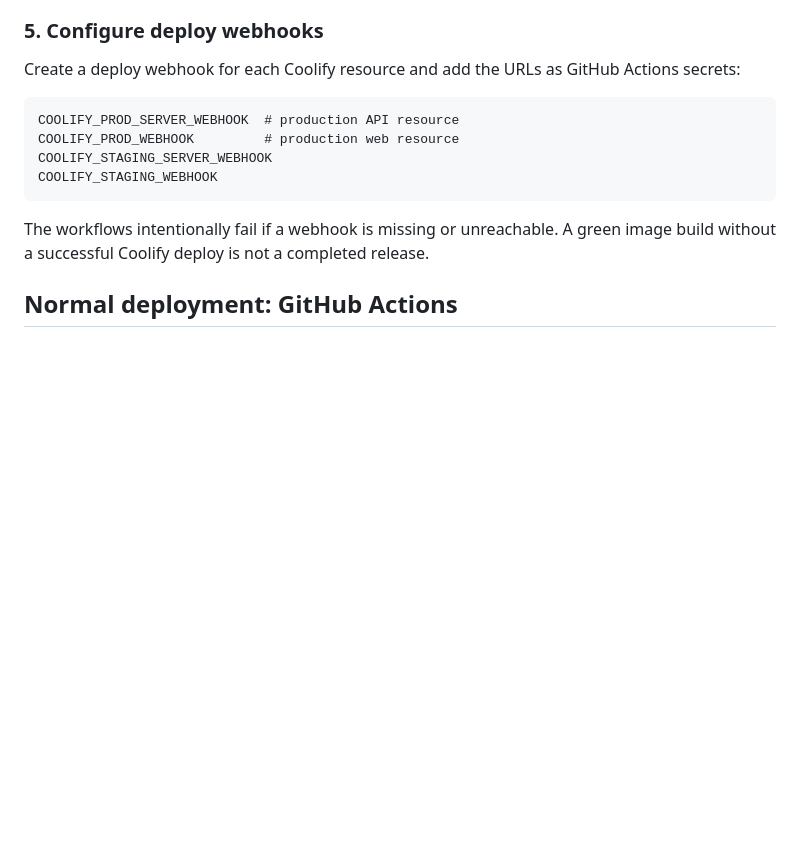
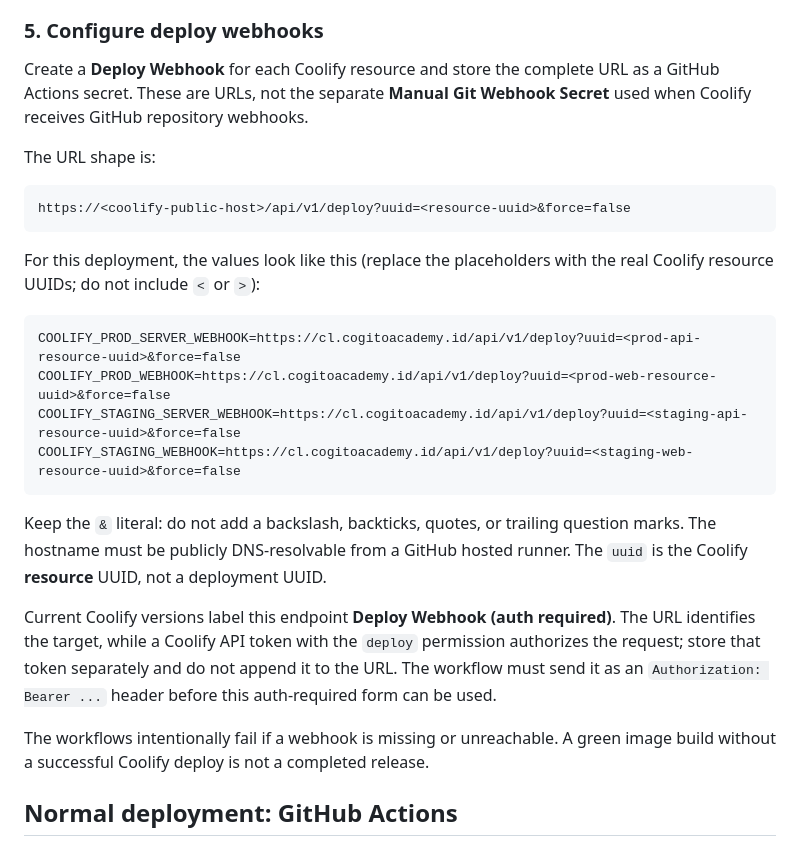
Before and after one commit to cogitoacademy/app, a Markdown page: docs/DEPLOYMENT.md, the part around the change. GitHub-like rendering; blank space fills up the shorter version.

Commit message:
docs(deploy): document Coolify webhook format

````diff
--- a/docs/DEPLOYMENT.md
+++ b/docs/DEPLOYMENT.md
@@ -236,15 +236,37 @@ valid request is submitted.
 
 ### 5. Configure deploy webhooks
 
-Create a deploy webhook for each Coolify resource and add the URLs as GitHub
-Actions secrets:
+Create a **Deploy Webhook** for each Coolify resource and store the complete
+URL as a GitHub Actions secret. These are URLs, not the separate
+**Manual Git Webhook Secret** used when Coolify receives GitHub repository
+webhooks.
+
+The URL shape is:
 
 ```text
-COOLIFY_PROD_SERVER_WEBHOOK  # production API resource
-COOLIFY_PROD_WEBHOOK         # production web resource
-COOLIFY_STAGING_SERVER_WEBHOOK
-COOLIFY_STAGING_WEBHOOK
+https://<coolify-public-host>/api/v1/deploy?uuid=<resource-uuid>&force=false
 ```
+
+For this deployment, the values look like this (replace the placeholders with
+the real Coolify resource UUIDs; do not include `<` or `>`):
+
+```text
+COOLIFY_PROD_SERVER_WEBHOOK=https://cl.cogitoacademy.id/api/v1/deploy?uuid=<prod-api-resource-uuid>&force=false
+COOLIFY_PROD_WEBHOOK=https://cl.cogitoacademy.id/api/v1/deploy?uuid=<prod-web-resource-uuid>&force=false
+COOLIFY_STAGING_SERVER_WEBHOOK=https://cl.cogitoacademy.id/api/v1/deploy?uuid=<staging-api-resource-uuid>&force=false
+COOLIFY_STAGING_WEBHOOK=https://cl.cogitoacademy.id/api/v1/deploy?uuid=<staging-web-resource-uuid>&force=false
+```
+
+Keep the `&` literal: do not add a backslash, backticks, quotes, or trailing
+question marks. The hostname must be publicly DNS-resolvable from a GitHub
+hosted runner. The `uuid` is the Coolify **resource** UUID, not a deployment
+UUID.
+
+Current Coolify versions label this endpoint **Deploy Webhook (auth
+required)**. The URL identifies the target, while a Coolify API token with the
+`deploy` permission authorizes the request; store that token separately and do
+not append it to the URL. The workflow must send it as an
+`Authorization: Bearer ...` header before this auth-required form can be used.
 
 The workflows intentionally fail if a webhook is missing or unreachable. A
 green image build without a successful Coolify deploy is not a completed
````
Also changed, not shown: docs/RUNBOOK.md (+23 -6 lines).
